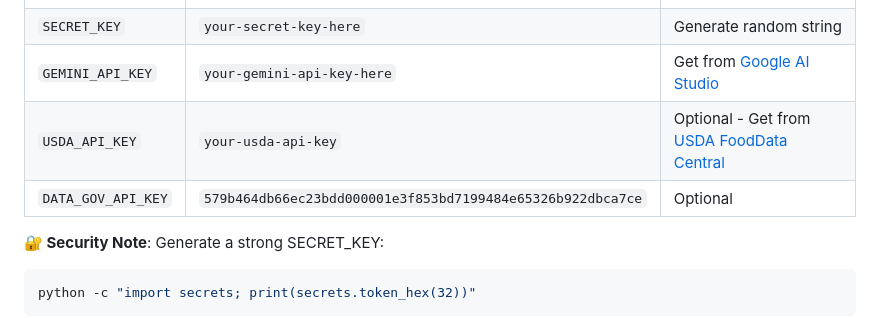
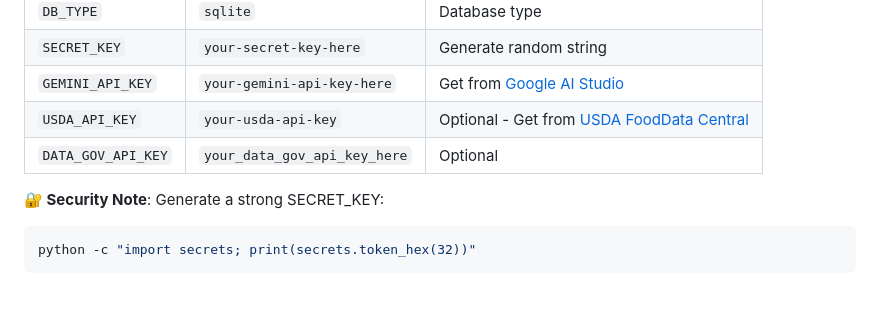
Before and after one commit to yogeeshsm/ai-nutrition-advisor3, a Markdown page: RENDER_DEPLOY_GUIDE.md, the part around the change. GitHub-like rendering; blank space fills up the shorter version.

````diff
--- a/RENDER_DEPLOY_GUIDE.md
+++ b/RENDER_DEPLOY_GUIDE.md
@@ -56,7 +56,7 @@ Click **"Advanced"** and add these environment variables:
 | `SECRET_KEY` | `your-secret-key-here` | Generate random string |
 | `GEMINI_API_KEY` | `your-gemini-api-key-here` | Get from [Google AI Studio](https://aistudio.google.com/app/apikey) |
 | `USDA_API_KEY` | `your-usda-api-key` | Optional - Get from [USDA FoodData Central](https://fdc.nal.usda.gov/api-key-signup.html) |
-| `DATA_GOV_API_KEY` | `579b464db66ec23bdd000001e3f853bd7199484e65326b922dbca7ce` | Optional |
+| `DATA_GOV_API_KEY` | `your_data_gov_api_key_here` | Optional |
 
 **🔐 Security Note**: Generate a strong SECRET_KEY:
 ```bash
````
Also changed, not shown: RENDER_DEPLOYMENT_FIX.md (+1 -1 lines).
